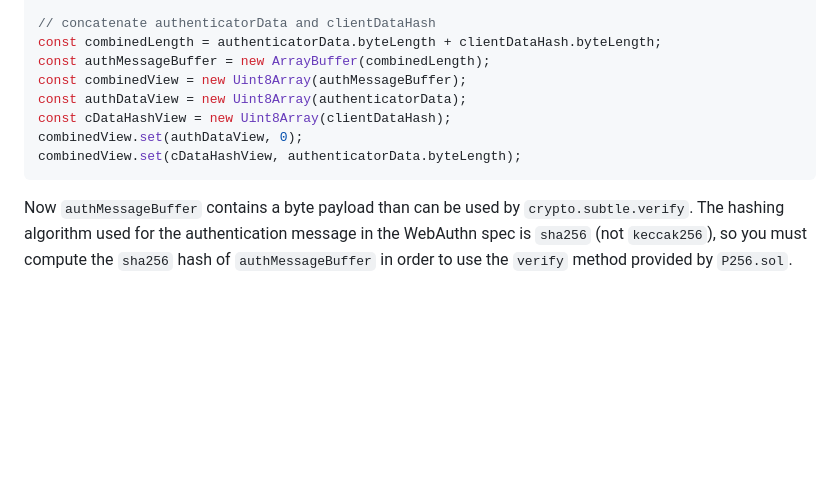
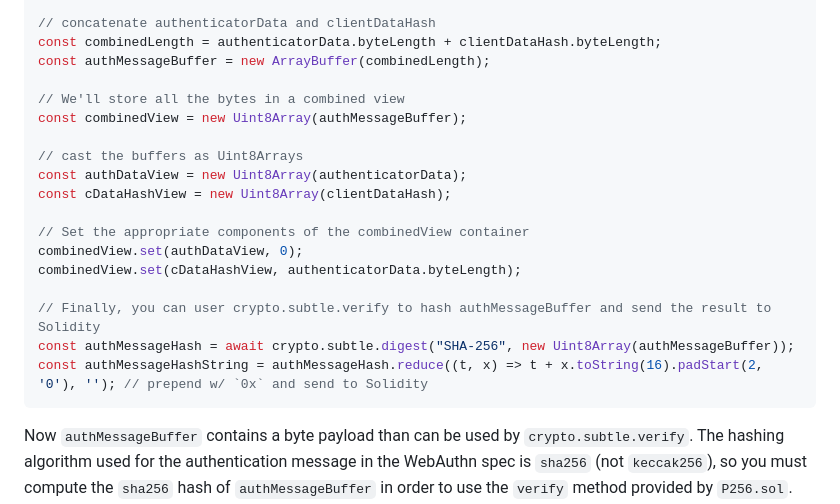
Before and after one commit to TtheBC01/P256-Solidity, a Markdown page: README.md, the part around one of its changes. GitHub-like rendering; blank space fills up the shorter version.

````diff
--- a/README.md
+++ b/README.md
@@ -42,11 +42,21 @@ const clientDataHash = await crypto.subtle.digest("SHA-256", clientDataUint8Arra
 // concatenate authenticatorData and clientDataHash
 const combinedLength = authenticatorData.byteLength + clientDataHash.byteLength;
 const authMessageBuffer = new ArrayBuffer(combinedLength);
+
+// We'll store all the bytes in a combined view
 const combinedView = new Uint8Array(authMessageBuffer);
+
+// cast the buffers as Uint8Arrays
 const authDataView = new Uint8Array(authenticatorData);
 const cDataHashView = new Uint8Array(clientDataHash);
+
+// Set the appropriate components of the combinedView container
 combinedView.set(authDataView, 0);
 combinedView.set(cDataHashView, authenticatorData.byteLength);
+
+// Finally, you can user crypto.subtle.verify to hash authMessageBuffer and send the result to Solidity
+const authMessageHash = await crypto.subtle.digest("SHA-256", new Uint8Array(authMessageBuffer));
+const authMessageHashString = authMessageHash.reduce((t, x) => t + x.toString(16).padStart(2, '0'), ''); // prepend w/ `0x` and send to Solidity
 ```
 
 Now `authMessageBuffer` contains a byte payload than can be used by `crypto.subtle.verify`. The hashing algorithm used for the authentication message
````
Also changed, not shown: other parts of README.md (+1 -1 lines).
